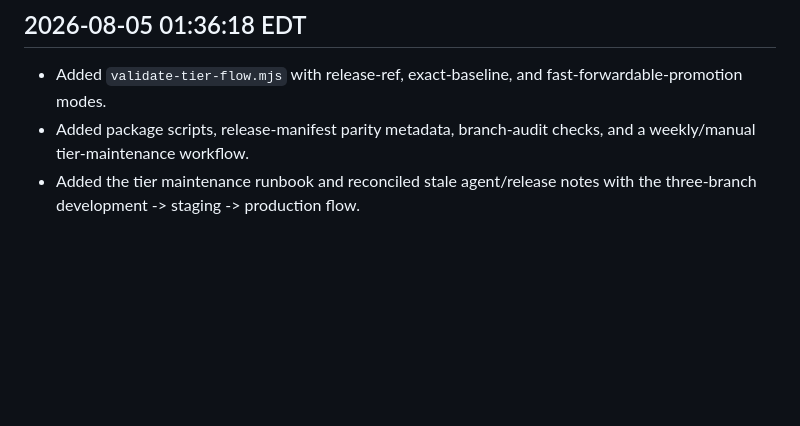
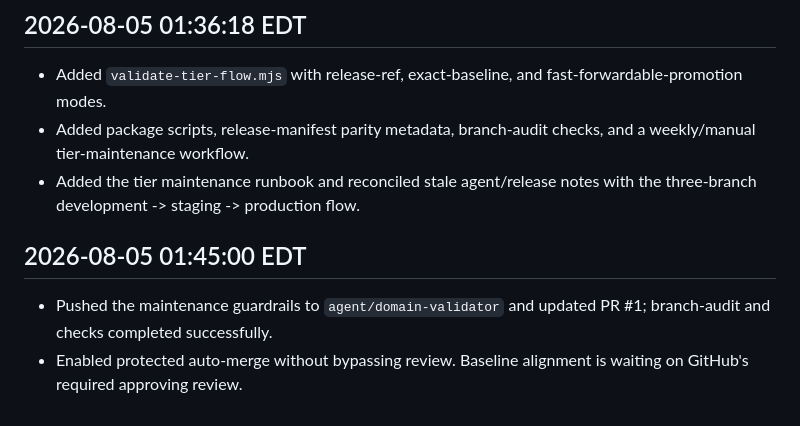
Before and after one commit to LuminaryLabs-Dev/Battle-Clash, a Markdown page: .agent/change-log.md, the part around the change. Drawn GitHub-style; blank space fills up the shorter version.

Commit message:
Record protected baseline handoff

```diff
--- a/.agent/change-log.md
+++ b/.agent/change-log.md
@@ -183,3 +183,10 @@
   and a weekly/manual tier-maintenance workflow.
 - Added the tier maintenance runbook and reconciled stale agent/release notes
   with the three-branch development -> staging -> production flow.
+
+## 2026-08-05 01:45:00 EDT
+
+- Pushed the maintenance guardrails to `agent/domain-validator` and updated
+  PR #1; branch-audit and checks completed successfully.
+- Enabled protected auto-merge without bypassing review. Baseline alignment is
+  waiting on GitHub's required approving review.
```
Also changed, not shown: .agent/workflow.md (+1 -1 lines).
